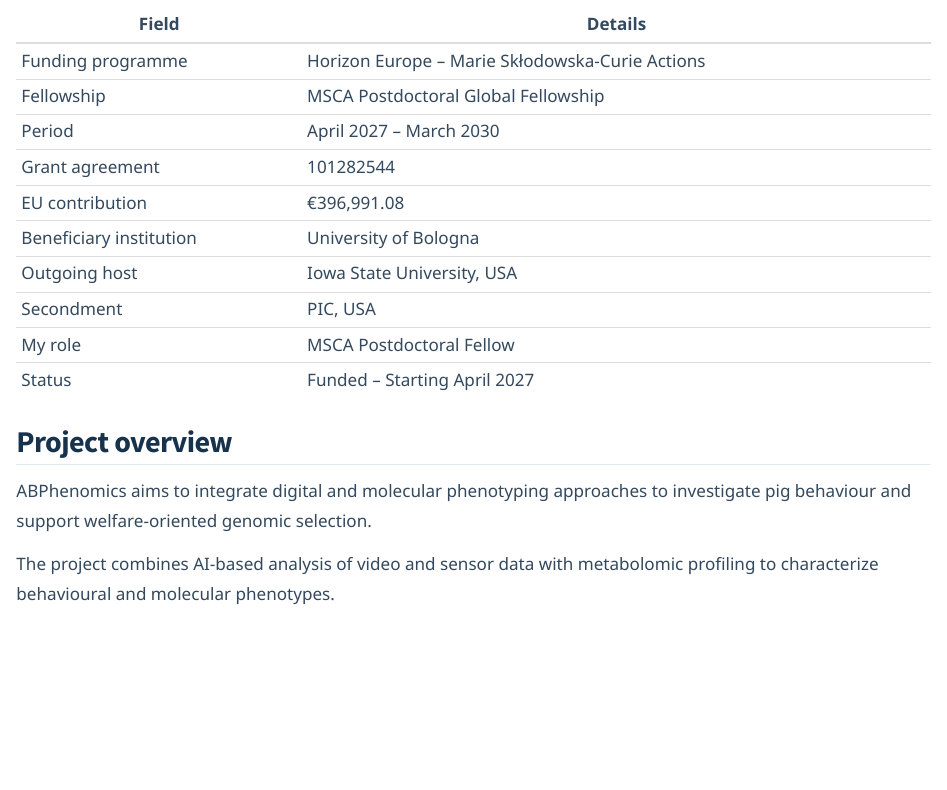
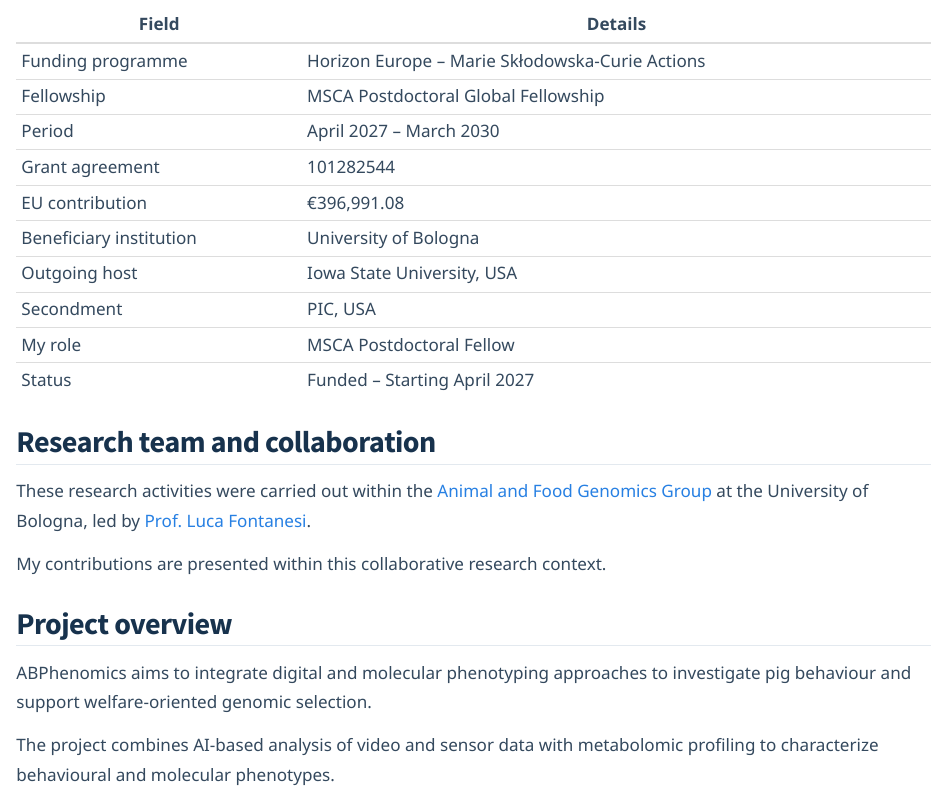
Before and after one commit to samuele-bovo/samuele-bovo.github.io, a Quarto document (projects/abphenomics/index.qmd): the page in a window 1100 px wide, from 260 px down. Rendered offline with R 4.5, knitr and Pandoc in place of Quarto, with nearby package versions.

Commit message:
Update index.qmd

```diff
--- a/projects/abphenomics/index.qmd
+++ b/projects/abphenomics/index.qmd
@@ -32,6 +32,18 @@
 | Secondment | PIC, USA |
 | My role | MSCA Postdoctoral Fellow |
 | Status | Funded – Starting April 2027 |
+
+
+## Research team and collaboration
+
+These research activities were carried out within
+the [Animal and Food Genomics Group](https://site.unibo.it/animal-and-food-genomics/en)
+at the University of Bologna, led by
+[Prof. Luca Fontanesi](https://www.unibo.it/sitoweb/luca.fontanesi/en).
+
+My contributions are presented within this
+collaborative research context.
+
 
 ## Project overview
 
```
